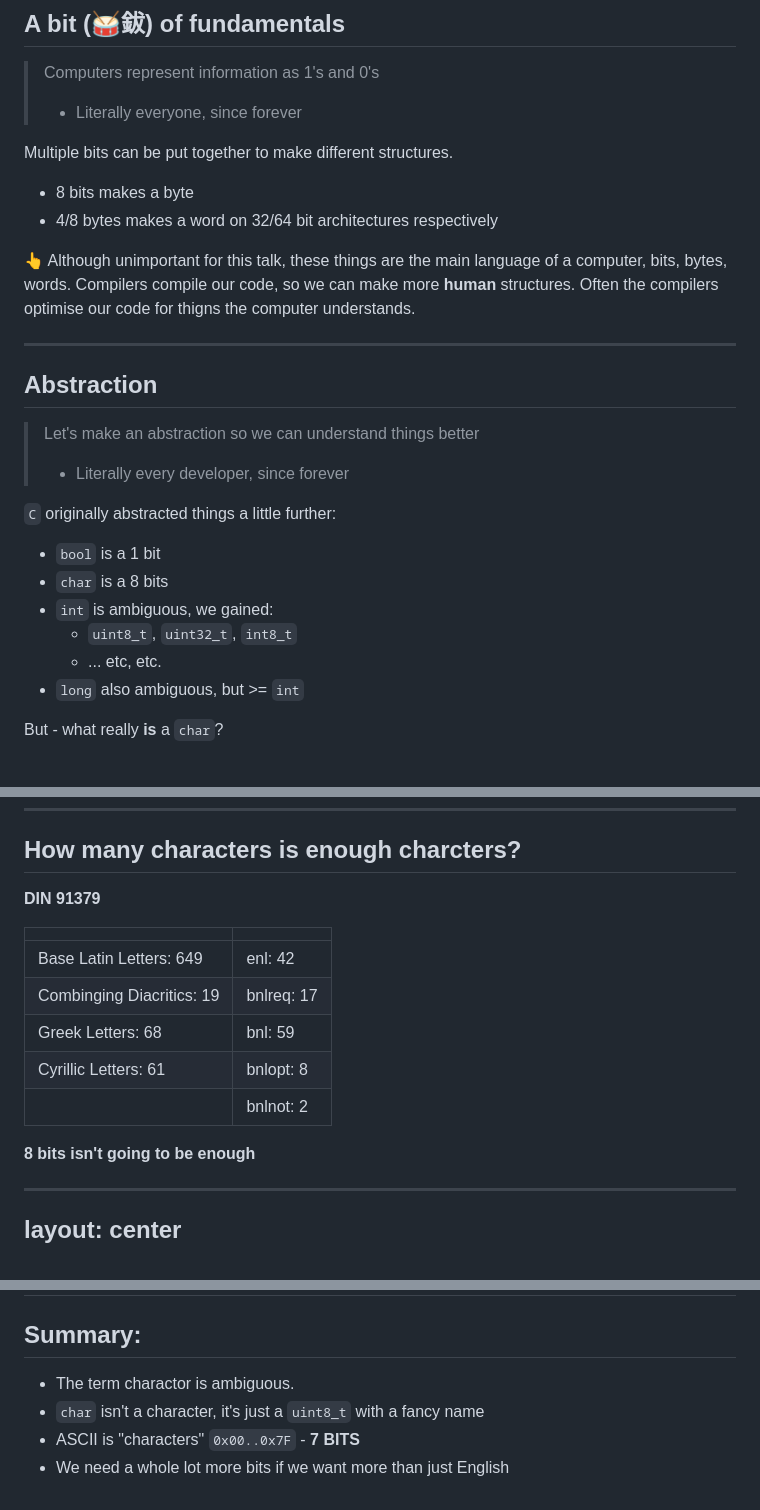
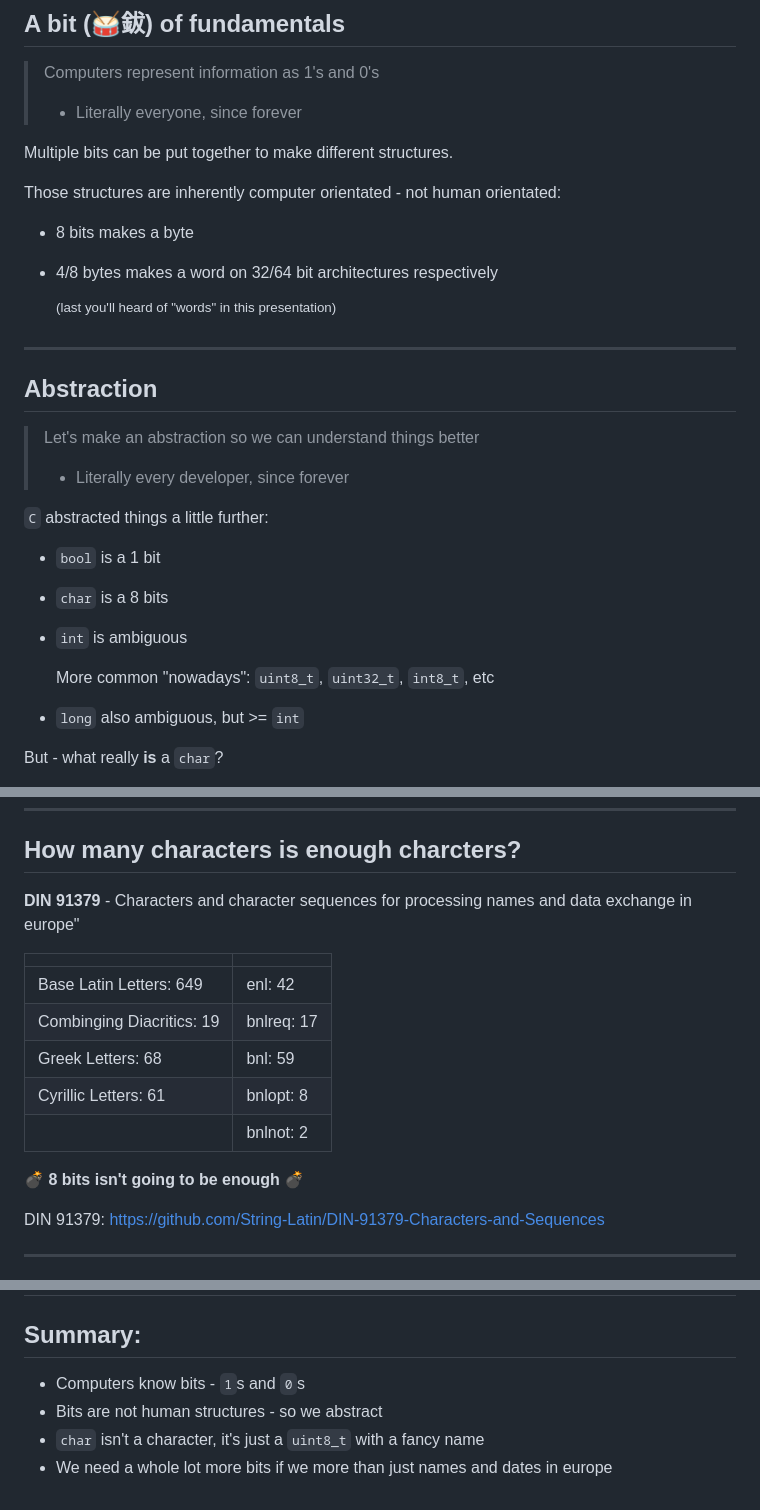
Before and after one commit to b-n/demystifying-unicode, a Markdown page: pages/01-history.md, 3 parts joined by grey strips. GitHub-like rendering.

```diff
--- a/pages/01-history.md
+++ b/pages/01-history.md
@@ -18,9 +20,19 @@ layout: cover
 Multiple bits can be put together to make different structures.
+
+Those structures are inherently computer orientated - not human orientated:
 
 - 8 bits makes a byte
 - 4/8 bytes makes a word on 32/64 bit architectures respectively
 
+  <sup>(last you'll heard of "words" in this presentation)</sup>
+
+</v-clicks>
+
+<!--
+
 👆 Although unimportant for this talk, these things are the main language of a computer, bits, bytes, words. Compilers compile our code, so we can make more __human__ structures. Often the compilers optimise our code for thigns the computer understands.
+
+-->
 
 ---
 
@@ -33,15 +45,15 @@ Multiple bits can be put together to make different structures.
 
 </div>
 
-`C` originally abstracted things a little further:
+`C` abstracted things a little further:
 
 <v-clicks>
 
 - `bool` is a 1 bit
 - `char` is a 8 bits
-- `int` is ambiguous, we gained:
-  - `uint8_t`, `uint32_t`, `int8_t`
-  - ... etc, etc.
+- `int` is ambiguous
+
+  More common "nowadays": `uint8_t`, `uint32_t`, `int8_t`, etc
 - `long` also ambiguous, but >= `int`
 
 </v-clicks>
@@ -202,7 +220,11 @@ IBM437: https://www.compart.com/en/unicode/charsets/IBM437
 
 ## How many characters is enough charcters?
 
-**DIN 91379**
+<p class="pt-5">
+
+**DIN 91379** - Characters and character sequences for processing names and data exchange in europe"
+
+</p>
 
 | | |
 | --- | --- |
@@ -214,7 +236,7 @@ IBM437: https://www.compart.com/en/unicode/charsets/IBM437
 
 <v-clicks>
 
-**8 bits isn't going to be enough**
+**💣 8 bits isn't going to be enough 💣**
 
 </v-clicks>
 
@@ -230,9 +254,9 @@ layout: center
 
 <v-clicks>
 
-- The term charactor is ambiguous.
+- Computers know bits - `1`s and `0`s
+- Bits are not human structures - so we abstract
 - `char` isn't a character, it's just a `uint8_t` with a fancy name
-- ASCII is "characters" `0x00..0x7F` - **7 BITS**
-- We need a whole lot more bits if we want more than just English
+- We need a whole lot more bits if we more than just names and dates in europe
 
 </v-clicks>
```
Also changed, not shown: other parts of pages/01-history.md (+13 -3 lines), pages/02-unicode.md (+15 -7 lines).
